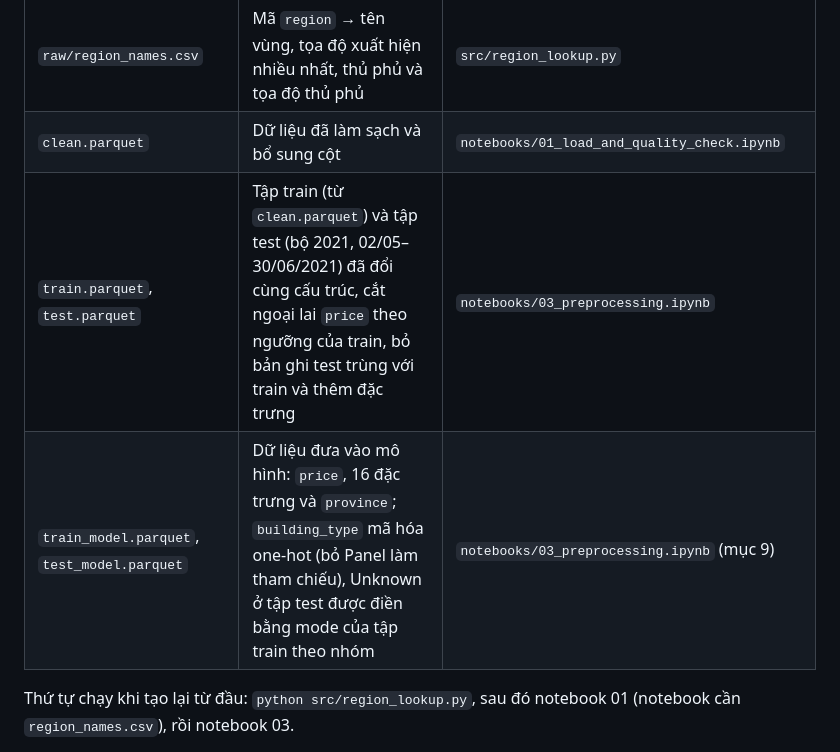
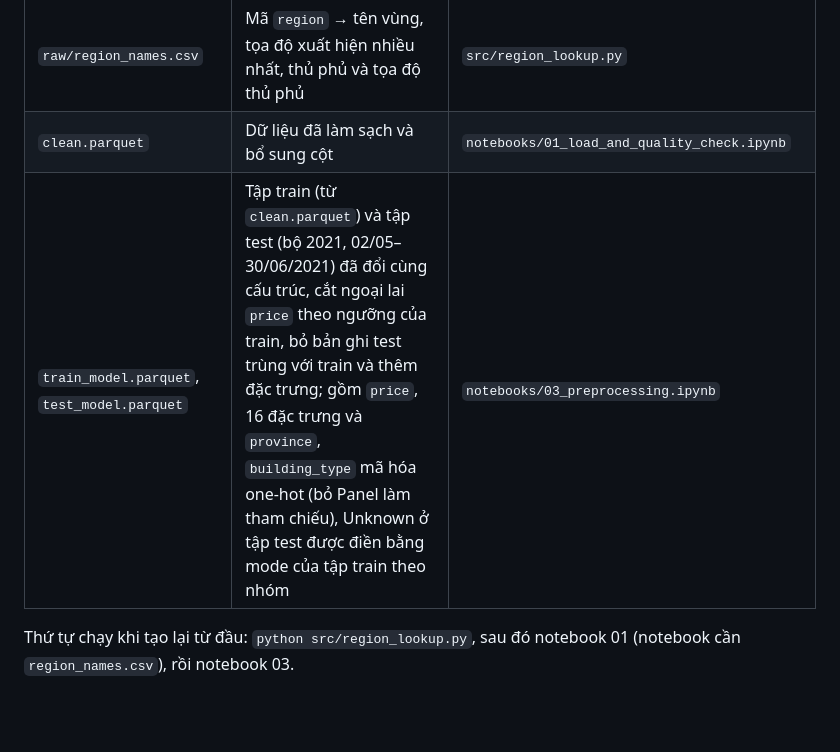
Before and after one commit to thiennguyen37-qn/Russian_Real_Estate, a Markdown page: data/README.md, the part around the change. Drawn GitHub-style; blank space fills up the shorter version.

Commit message:
Describe the single model-data output in data README
train.parquet/test.parquet are no longer produced; train_model and
test_model now carry the full preprocessing description.

Co-Authored-By: Claude Opus 5.5 <noreply@anthropic.com>

```diff
--- a/data/README.md
+++ b/data/README.md
@@ -10,8 +10,7 @@ Folder chứa bộ dữ liệu lớn dùng cho tiểu luận: các tin đăng b
 | `raw/russia-real-estate-2021/russia-real-estate-2021-from-2021-05-02-to-2021-06-30.csv` | Các dòng có ngày từ 02/05 đến 30/06/2021 của bộ [Russia Real Estate 2021](https://www.kaggle.com/datasets/mrdaniilak/russia-real-estate-2021) (cùng tác giả, phân cách `;`, cấu trúc cột khác bộ gốc), tức 2 tháng đầu sau giai đoạn train (1.739.965 dòng), dùng làm tập test | Tải `input_data.csv` (11.358.150 dòng) từ Kaggle, lọc theo ngày, giữ nguyên nội dung từng dòng |
 | `raw/region_names.csv` | Mã `region` → tên vùng, tọa độ xuất hiện nhiều nhất, thủ phủ và tọa độ thủ phủ | `src/region_lookup.py` |
 | `clean.parquet` | Dữ liệu đã làm sạch và bổ sung cột | `notebooks/01_load_and_quality_check.ipynb` |
-| `train.parquet`, `test.parquet` | Tập train (từ `clean.parquet`) và tập test (bộ 2021, 02/05–30/06/2021) đã đổi cùng cấu trúc, cắt ngoại lai `price` theo ngưỡng của train, bỏ bản ghi test trùng với train và thêm đặc trưng | `notebooks/03_preprocessing.ipynb` |
-| `train_model.parquet`, `test_model.parquet` | Dữ liệu đưa vào mô hình: `price`, 16 đặc trưng và `province`; `building_type` mã hóa one-hot (bỏ Panel làm tham chiếu), Unknown ở tập test được điền bằng mode của tập train theo nhóm | `notebooks/03_preprocessing.ipynb` (mục 9) |
+| `train_model.parquet`, `test_model.parquet` | Tập train (từ `clean.parquet`) và tập test (bộ 2021, 02/05–30/06/2021) đã đổi cùng cấu trúc, cắt ngoại lai `price` theo ngưỡng của train, bỏ bản ghi test trùng với train và thêm đặc trưng; gồm `price`, 16 đặc trưng và `province`, `building_type` mã hóa one-hot (bỏ Panel làm tham chiếu), Unknown ở tập test được điền bằng mode của tập train theo nhóm | `notebooks/03_preprocessing.ipynb` |
 
 Thứ tự chạy khi tạo lại từ đầu: `python src/region_lookup.py`, sau đó notebook 01 (notebook cần `region_names.csv`), rồi notebook 03.
 
```
